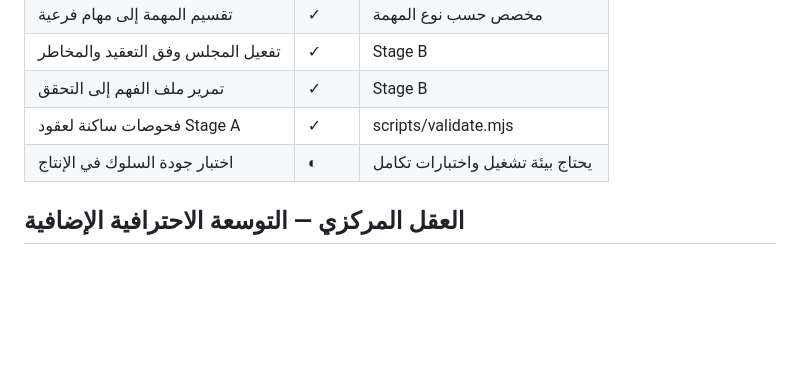
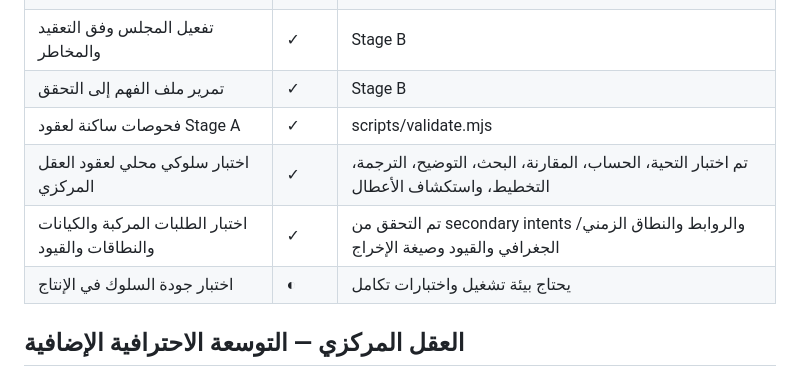
Before and after one commit to Mostafa-pT/AMON-ai, a Markdown page: docs/FEATURE_REGISTRY.md, the part around the change. Drawn GitHub-style; blank space fills up the shorter version.

Commit message:
Record Plan 2 behavioral verification results

```diff
--- a/docs/FEATURE_REGISTRY.md
+++ b/docs/FEATURE_REGISTRY.md
@@ -75,6 +75,8 @@
 | تفعيل المجلس وفق التعقيد والمخاطر | ✓ | Stage B |
 | تمرير ملف الفهم إلى التحقق | ✓ | Stage B |
 | فحوصات ساكنة لعقود Stage A | ✓ | scripts/validate.mjs |
+| اختبار سلوكي محلي لعقود العقل المركزي | ✓ | تم اختبار التحية، الحساب، المقارنة، البحث، التوضيح، الترجمة، التخطيط، واستكشاف الأعطال |
+| اختبار الطلبات المركبة والكيانات والنطاقات والقيود | ✓ | تم التحقق من secondary intents والروابط والنطاق الزمني/الجغرافي والقيود وصيغة الإخراج |
 | اختبار جودة السلوك في الإنتاج | ◐ | يحتاج بيئة تشغيل واختبارات تكامل |
 
 
```
